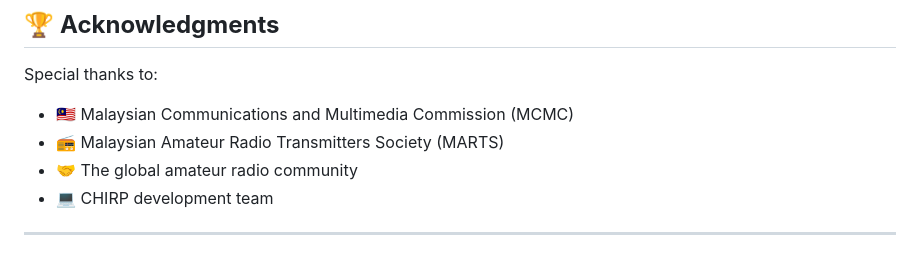
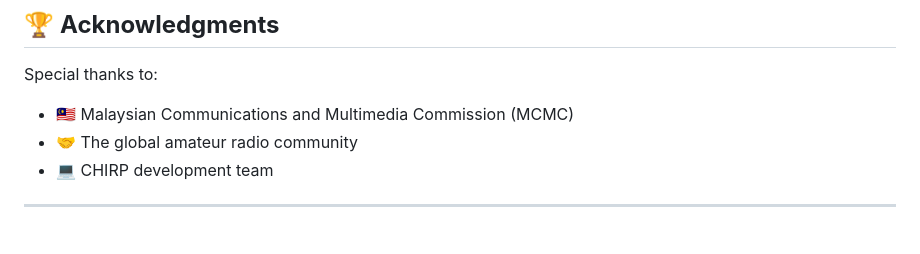
Before and after one commit to 9M2PJU/Malaysian-Ham-Radio-Simplex-and-Repeater-Frequencies, a Markdown page: README.md, the part around the change printed below. Drawn GitHub-style.

```diff
--- a/README.md
+++ b/README.md
@@ -224,7 +222,6 @@ This project is open source and available under the [WTFPL (Do What The F*ck You
 
 Special thanks to:
 - 🇲🇾 Malaysian Communications and Multimedia Commission (MCMC)
-- 📻 Malaysian Amateur Radio Transmitters Society (MARTS)
 - 🤝 The global amateur radio community
 - 💻 CHIRP development team
 
```
Also changed, not shown: other parts of README.md (+0 -2 lines).
